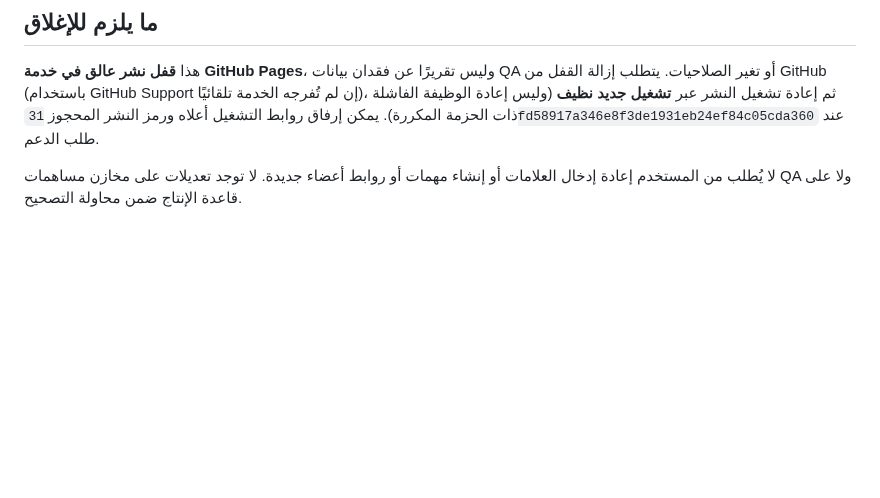
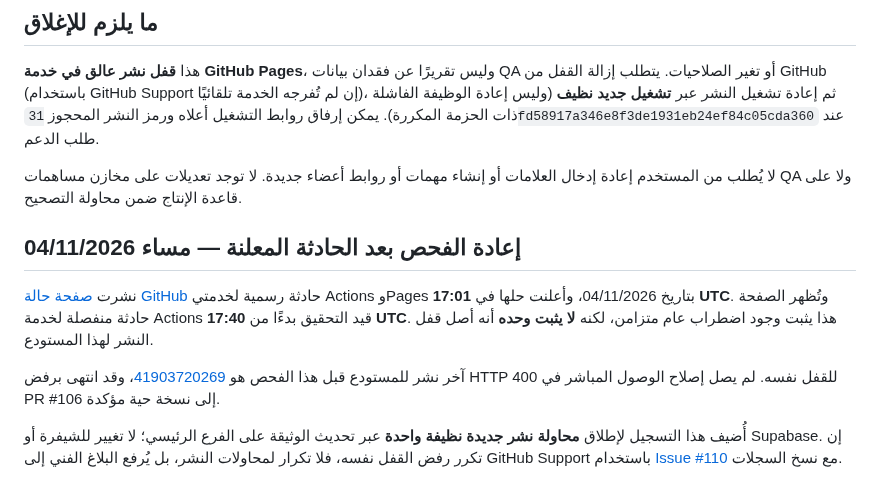
Before and after one commit to scientifica007/Official_report_template_03, a Markdown page: docs/M5_12_PAGES_DEPLOYMENT_BLOCKER_2026-11-04.md, the part around the change. Rendered like a GitHub page; blank space fills up the shorter version.

Commit message:
docs: recheck GitHub Pages after Actions/Pages incident

```diff
--- a/docs/M5_12_PAGES_DEPLOYMENT_BLOCKER_2026-11-04.md
+++ b/docs/M5_12_PAGES_DEPLOYMENT_BLOCKER_2026-11-04.md
@@ -21,3 +21,12 @@
 هذا **قفل نشر عالق في خدمة GitHub Pages**، وليس تقريرًا عن فقدان بيانات QA أو تغير الصلاحيات. يتطلب إزالة القفل من GitHub (باستخدام GitHub Support إن لم تُفرجه الخدمة تلقائيًا)، ثم إعادة تشغيل النشر عبر **تشغيل جديد نظيف** (وليس إعادة الوظيفة الفاشلة ذات الحزمة المكررة). يمكن إرفاق روابط التشغيل أعلاه ورمز النشر المحجوز `31fd58917a346e8f3de1931eb24ef84c05cda360` عند طلب الدعم.
 
 لا يُطلب من المستخدم إعادة إدخال العلامات أو إنشاء مهمات أو روابط أعضاء جديدة. لا توجد تعديلات على مخازن مساهمات QA ولا على قاعدة الإنتاج ضمن محاولة التصحيح.
+
+
+## إعادة الفحص بعد الحادثة المعلنة — مساء 04/11/2026
+
+نشرت [صفحة حالة GitHub](https://www.githubstatus.com/) حادثة رسمية لخدمتي Actions وPages بتاريخ 04/11/2026، وأعلنت حلها في **17:01 UTC**. وتُظهر الصفحة حادثة منفصلة لخدمة Actions قيد التحقيق بدءًا من **17:40 UTC**. هذا يثبت وجود اضطراب عام متزامن، لكنه **لا يثبت وحده** أنه أصل قفل النشر لهذا المستودع.
+
+آخر نشر للمستودع قبل هذا الفحص هو [41903720269](https://github.com/scientifica007/Official_report_template_03/actions/runs/41903720269)، وقد انتهى برفض HTTP 400 للقفل نفسه. لم يصل إصلاح الوصول المباشر في PR #106 إلى نسخة حية مؤكدة.
+
+أُضيف هذا التسجيل لإطلاق **محاولة نشر جديدة نظيفة واحدة** عبر تحديث الوثيقة على الفرع الرئيسي؛ لا تغيير للشيفرة أو Supabase. إن تكرر رفض القفل نفسه، فلا تكرار لمحاولات النشر، بل يُرفع البلاغ الفني إلى GitHub Support باستخدام [Issue #110](https://github.com/scientifica007/Official_report_template_03/issues/110) مع نسخ السجلات.
```
